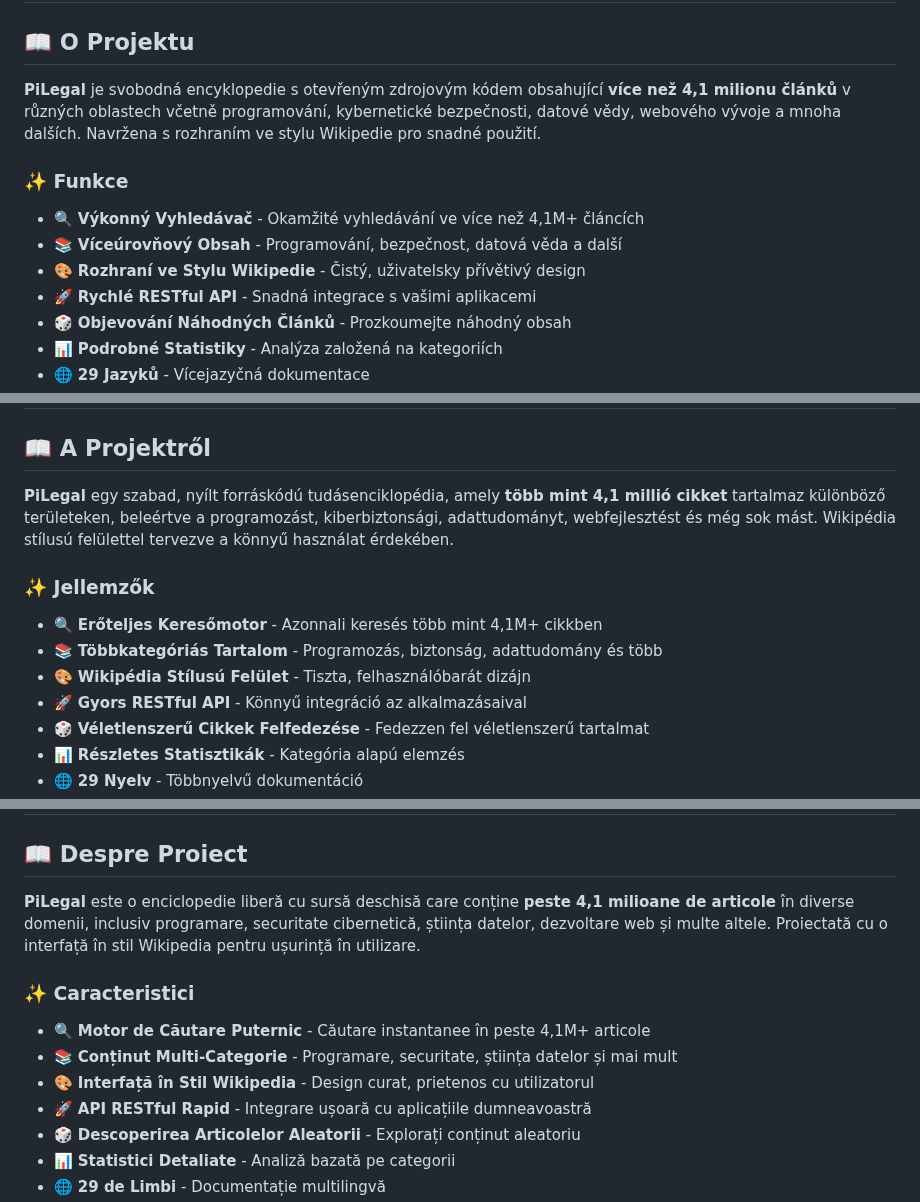
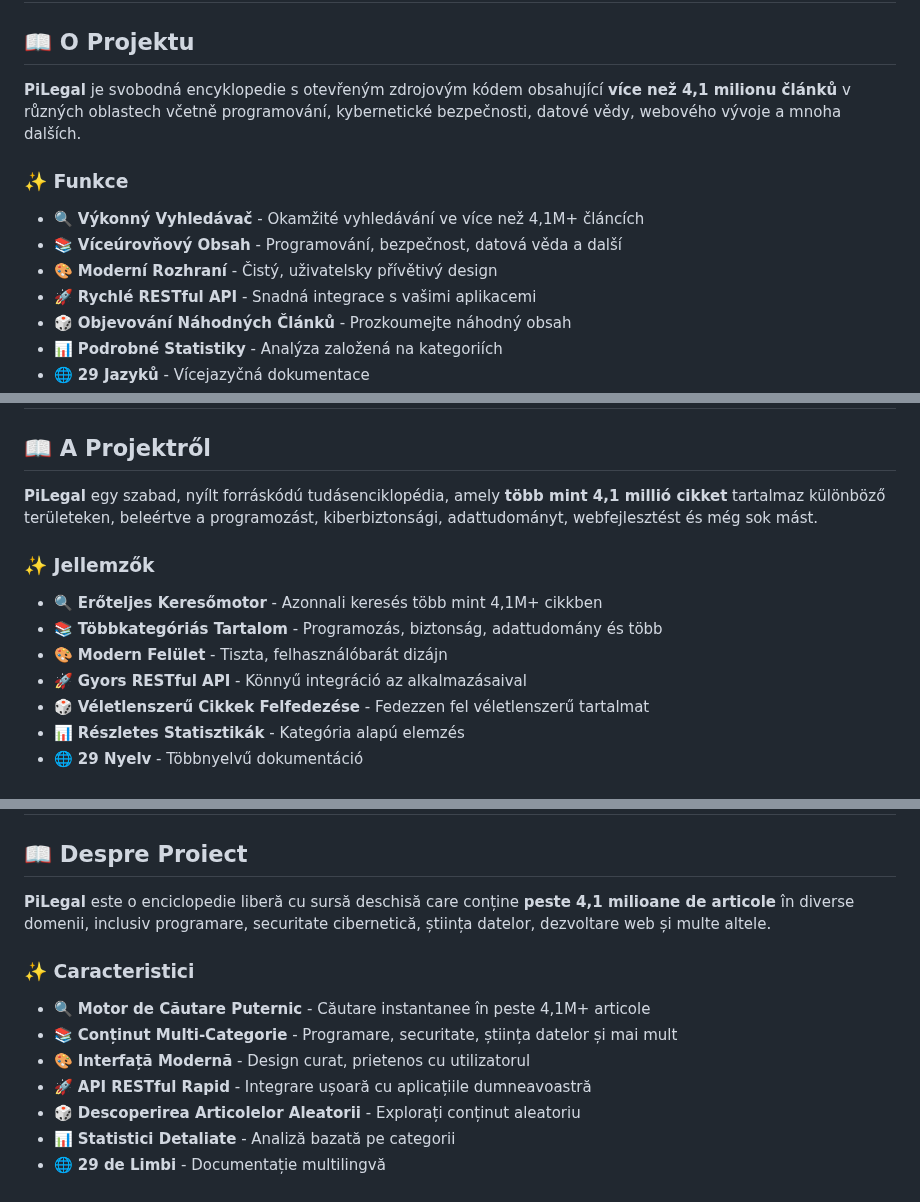
Before and after one commit to beydeveloper/pilegal, a Markdown page: README.md, 3 parts joined by grey strips. GitHub-like rendering.

```diff
--- a/README.md
+++ b/README.md
@@ -1625,13 +1625,13 @@ python server.py
 
 ## 📖 O Projektu
 
-**PiLegal** je svobodná encyklopedie s otevřeným zdrojovým kódem obsahující **více než 4,1 milionu článků** v různých oblastech včetně programování, kybernetické bezpečnosti, datové vědy, webového vývoje a mnoha dalších. Navržena s rozhraním ve stylu Wikipedie pro snadné použití.
+**PiLegal** je svobodná encyklopedie s otevřeným zdrojovým kódem obsahující **více než 4,1 milionu článků** v různých oblastech včetně programování, kybernetické bezpečnosti, datové vědy, webového vývoje a mnoha dalších.
 
 ### ✨ Funkce
 
 - 🔍 **Výkonný Vyhledávač** - Okamžité vyhledávání ve více než 4,1M+ článcích
 - 📚 **Víceúrovňový Obsah** - Programování, bezpečnost, datová věda a další
-- 🎨 **Rozhraní ve Stylu Wikipedie** - Čistý, uživatelsky přívětivý design
+- 🎨 **Moderní Rozhraní** - Čistý, uživatelsky přívětivý design
 - 🚀 **Rychlé RESTful API** - Snadná integrace s vašimi aplikacemi
 - 🎲 **Objevování Náhodných Článků** - Prozkoumejte náhodný obsah
 - 📊 **Podrobné Statistiky** - Analýza založená na kategoriích
@@ -1708,13 +1708,13 @@ Tento projekt je licencován pod licencí **Creative Commons Zero v1.0 Universal
 
 ## 📖 A Projektről
 
-**PiLegal** egy szabad, nyílt forráskódú tudásenciklopédia, amely **több mint 4,1 millió cikket** tartalmaz különböző területeken, beleértve a programozást, kiberbiztonsági, adattudományt, webfejlesztést és még sok mást. Wikipédia stílusú felülettel tervezve a könnyű használat érdekében.
+**PiLegal** egy szabad, nyílt forráskódú tudásenciklopédia, amely **több mint 4,1 millió cikket** tartalmaz különböző területeken, beleértve a programozást, kiberbiztonsági, adattudományt, webfejlesztést és még sok mást.
 
 ### ✨ Jellemzők
 
 - 🔍 **Erőteljes Keresőmotor** - Azonnali keresés több mint 4,1M+ cikkben
 - 📚 **Többkategóriás Tartalom** - Programozás, biztonság, adattudomány és több
-- 🎨 **Wikipédia Stílusú Felület** - Tiszta, felhasználóbarát dizájn
+- 🎨 **Modern Felület** - Tiszta, felhasználóbarát dizájn
 - 🚀 **Gyors RESTful API** - Könnyű integráció az alkalmazásaival
 - 🎲 **Véletlenszerű Cikkek Felfedezése** - Fedezzen fel véletlenszerű tartalmat
 - 📊 **Részletes Statisztikák** - Kategória alapú elemzés
@@ -1791,13 +1791,13 @@ Ez a projekt a **Creative Commons Zero v1.0 Universal (CC0 1.0)** licenc alatt v
 
 ## 📖 Despre Proiect
 
-**PiLegal** este o enciclopedie liberă cu sursă deschisă care conține **peste 4,1 milioane de articole** în diverse domenii, inclusiv programare, securitate cibernetică, știința datelor, dezvoltare web și multe altele. Proiectată cu o interfață în stil Wikipedia pentru ușurință în utilizare.
+**PiLegal** este o enciclopedie liberă cu sursă deschisă care conține **peste 4,1 milioane de articole** în diverse domenii, inclusiv programare, securitate cibernetică, știința datelor, dezvoltare web și multe altele.
 
 ### ✨ Caracteristici
 
 - 🔍 **Motor de Căutare Puternic** - Căutare instantanee în peste 4,1M+ articole
 - 📚 **Conținut Multi-Categorie** - Programare, securitate, știința datelor și mai mult
-- 🎨 **Interfață în Stil Wikipedia** - Design curat, prietenos cu utilizatorul
+- 🎨 **Interfață Modernă** - Design curat, prietenos cu utilizatorul
 - 🚀 **API RESTful Rapid** - Integrare ușoară cu aplicațiile dumneavoastră
 - 🎲 **Descoperirea Articolelor Aleatorii** - Explorați conținut aleatoriu
 - 📊 **Statistici Detaliate** - Analiză bazată pe categorii
```
Also changed, not shown: other parts of README.md (+35 -35 lines).
